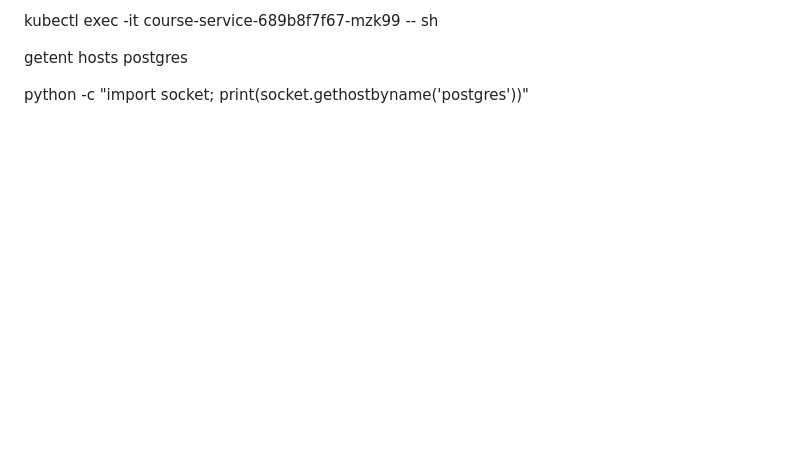
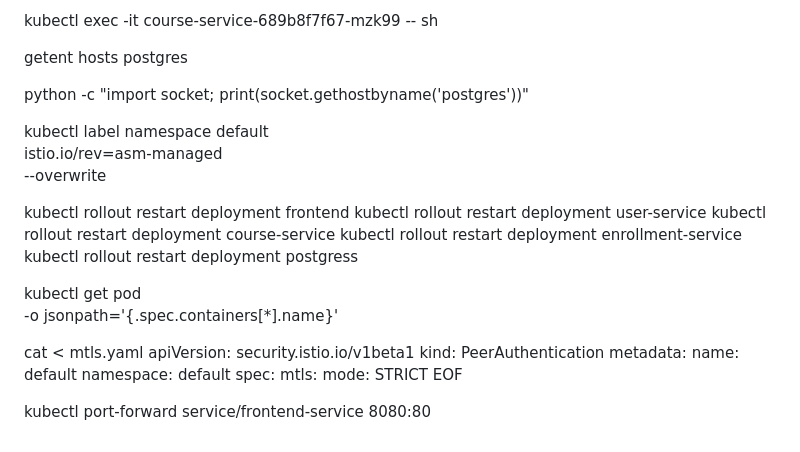
Before and after one commit to Learnwithkarthik/Kubernetes-application, a Markdown page: README.md, the part around the change. Drawn GitHub-style; blank space fills up the shorter version.

```diff
--- a/README.md
+++ b/README.md
@@ -98,3 +98,35 @@ kubectl exec -it course-service-689b8f7f67-mzk99 -- sh
 getent hosts postgres
 
 python -c "import socket; print(socket.gethostbyname('postgres'))"
+
+
+
+kubectl label namespace default \
+  istio.io/rev=asm-managed \
+  --overwrite
+
+
+kubectl rollout restart deployment frontend
+kubectl rollout restart deployment user-service
+kubectl rollout restart deployment course-service
+kubectl rollout restart deployment enrollment-service
+kubectl rollout restart deployment postgress
+
+
+kubectl get pod <FRONTEND-POD-NAME> \
+  -o jsonpath='{.spec.containers[*].name}'
+
+
+cat <<EOF > mtls.yaml
+apiVersion: security.istio.io/v1beta1
+kind: PeerAuthentication
+metadata:
+  name: default
+  namespace: default
+spec:
+  mtls:
+    mode: STRICT
+EOF
+
+
+kubectl port-forward service/frontend-service 8080:80
```
